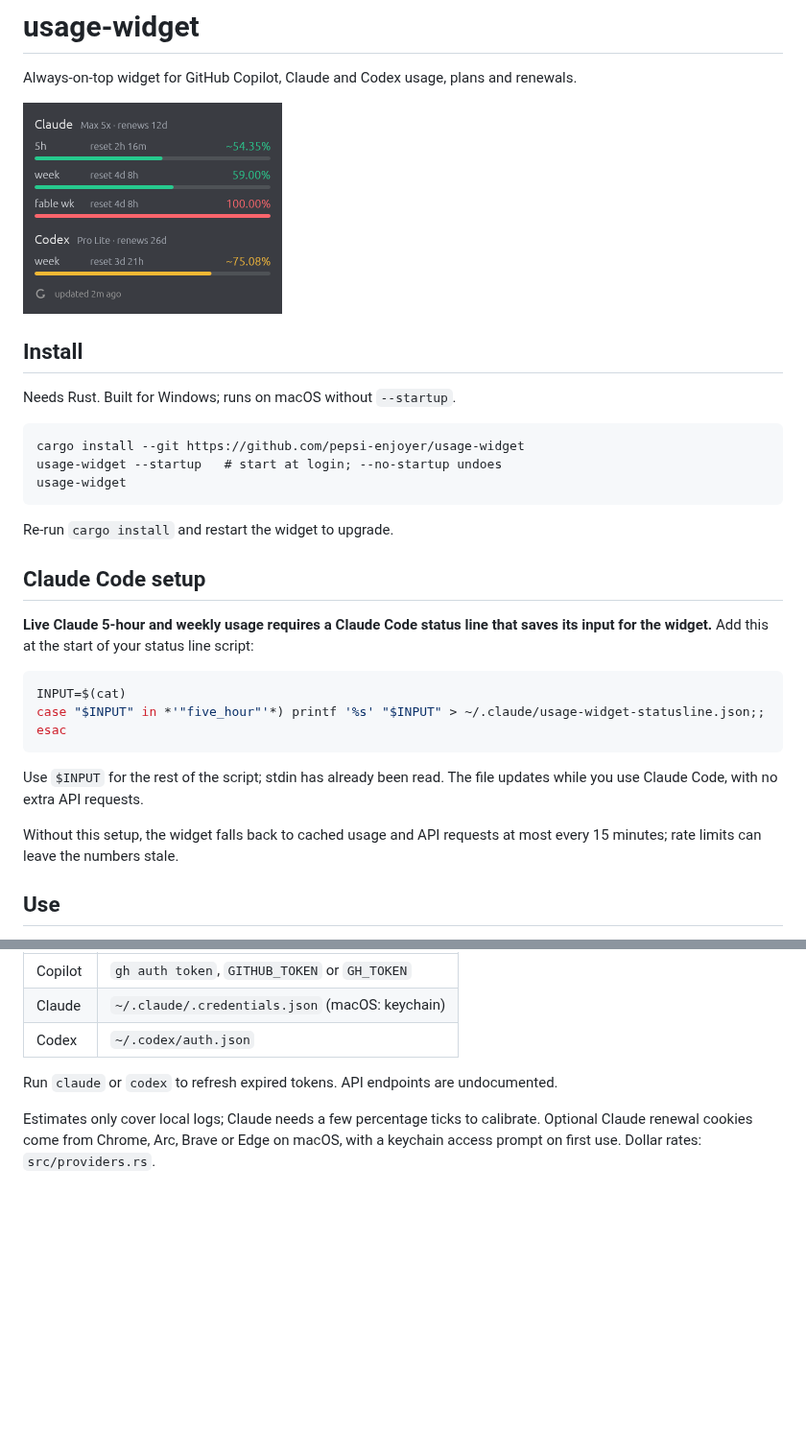
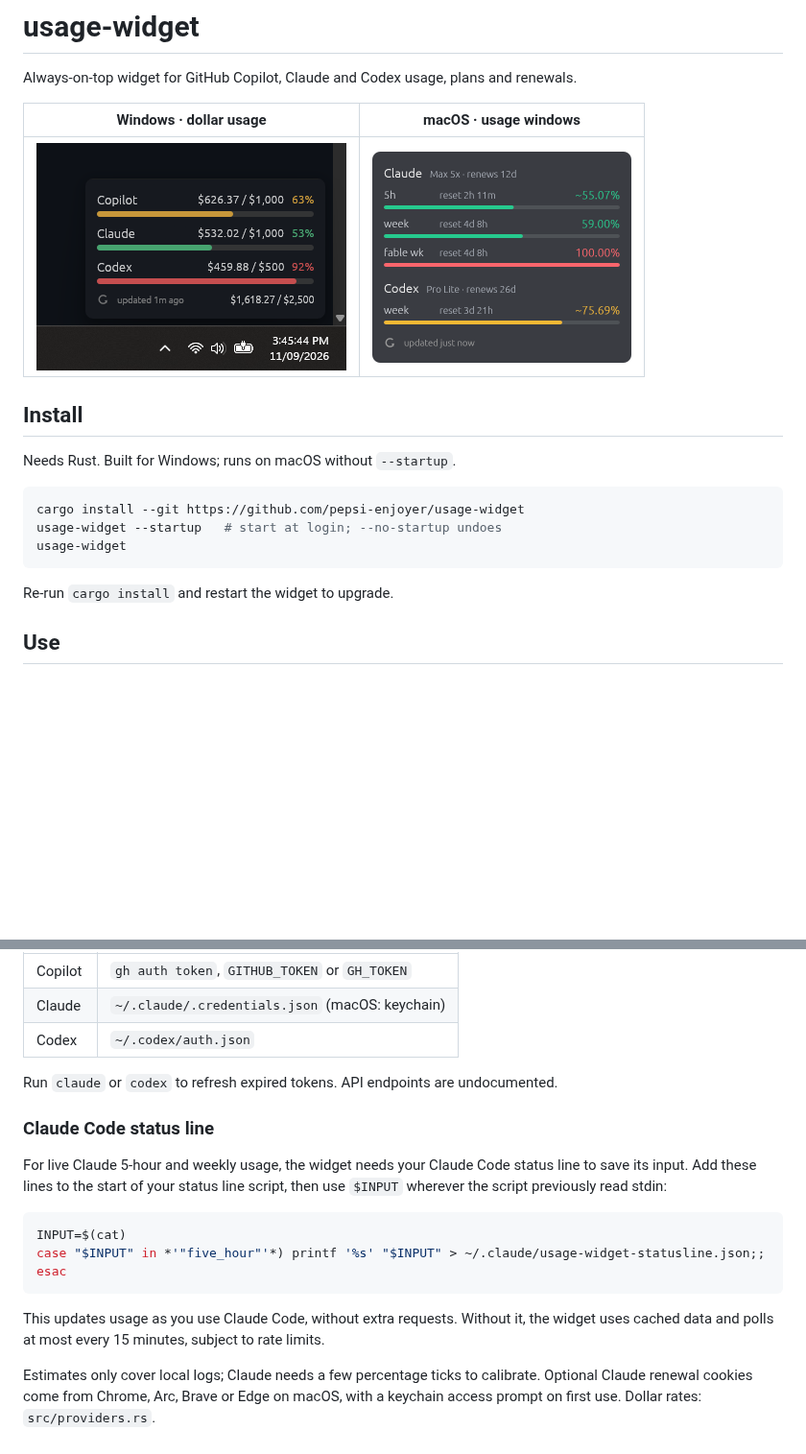
Before and after one commit to domsleee/usage-widget, a Markdown page: README.md, 2 parts joined by grey strips. Shown at 96% size. Drawn GitHub-style; pictures changed too: docs/usage-widget-windows.png (added), docs/usage-widget.png; blank space fills up the shorter version.

Commit message:
Round macOS widget corners and refine README setup

````diff
--- a/README.md
+++ b/README.md
@@ -2,35 +2,21 @@
 
 Always-on-top widget for GitHub Copilot, Claude and Codex usage, plans and renewals.
 
-<img width="270" height="220" alt="Usage widget showing Claude and Codex plans, renewal dates, usage bars and reset countdowns" src="docs/usage-widget.png" />
+| Windows · dollar usage | macOS · usage windows |
+| --- | --- |
+| <img width="323" height="237" alt="Windows widget showing Copilot, Claude and Codex dollar usage and a combined total" src="docs/usage-widget-windows.png" /> | <img width="270" height="220" alt="macOS widget showing Claude and Codex plans, renewal dates, usage bars and reset countdowns" src="docs/usage-widget.png" /> |
 
 ## Install
 
 Needs Rust. Built for Windows; runs on macOS without `--startup`.
 
-```
+```bash
 cargo install --git https://github.com/pepsi-enjoyer/usage-widget
 usage-widget --startup   # start at login; --no-startup undoes
 usage-widget
 ```
 
 Re-run `cargo install` and restart the widget to upgrade.
-
-## Claude Code setup
-
-**Live Claude 5-hour and weekly usage requires a Claude Code status line that saves
-its input for the widget.** Add this at the start of your status line script:
-
-```bash
-INPUT=$(cat)
-case "$INPUT" in *'"five_hour"'*) printf '%s' "$INPUT" > ~/.claude/usage-widget-statusline.json;; esac
-```
-
-Use `$INPUT` for the rest of the script; stdin has already been read. The file updates
-while you use Claude Code, with no extra API requests.
-
-Without this setup, the widget falls back to cached usage and API requests at most
-every 15 minutes; rate limits can leave the numbers stale.
 
 ## Use
 
@@ -75,6 +61,20 @@ Reuses the CLIs' stored credentials; never writes them.
 
 Run `claude` or `codex` to refresh expired tokens. API endpoints are undocumented.
 
+### Claude Code status line
+
+For live Claude 5-hour and weekly usage, the widget needs your Claude Code status
+line to save its input. Add these lines to the start of your status line script,
+then use `$INPUT` wherever the script previously read stdin:
+
+```bash
+INPUT=$(cat)
+case "$INPUT" in *'"five_hour"'*) printf '%s' "$INPUT" > ~/.claude/usage-widget-statusline.json;; esac
+```
+
+This updates usage as you use Claude Code, without extra requests. Without it,
+the widget uses cached data and polls at most every 15 minutes, subject to rate limits.
+
 Estimates only cover local logs; Claude needs a few percentage ticks to calibrate.
 Optional Claude renewal cookies come from Chrome, Arc, Brave or Edge on macOS,
 with a keychain access prompt on first use. Dollar rates: `src/providers.rs`.
````
Also changed, not shown: 1 other file.
